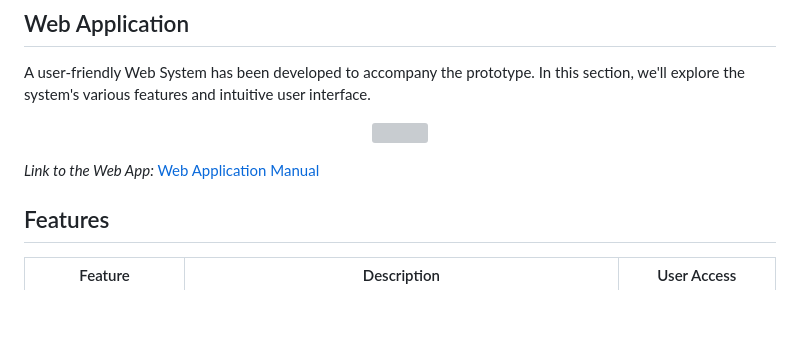
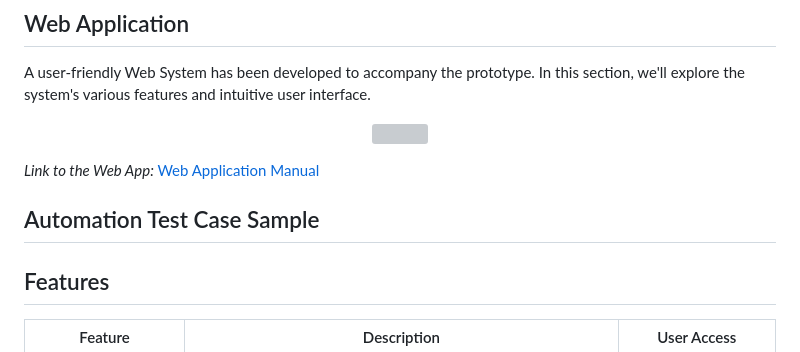
Before and after one commit to SimounZzz/attend-ease.io, a Markdown page: README.md, the part around the change. Rendered like a GitHub page; blank space fills up the shorter version; grey boxes are pictures that could not be loaded.

```diff
--- a/README.md
+++ b/README.md
@@ -24,6 +24,9 @@ A user-friendly Web System has been developed to accompany the prototype. In thi
 </p>
 
 <i>Link to the Web App: </i>[Web Application Manual](https://docs.google.com/document/d/1EutwxV5m7KXjRO9iWfdW8_rOiwVjG1zGv80u4aEFHTY/edit?usp=sharing)
+
+## Automation Test Case Sample
+
 
 ## Features
 
```
